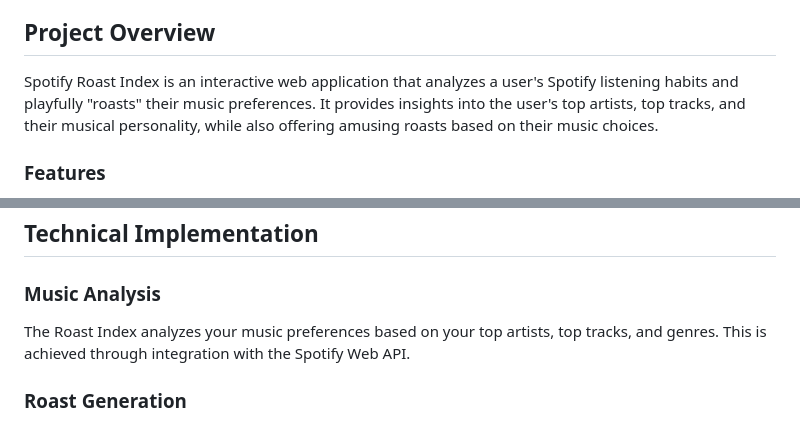
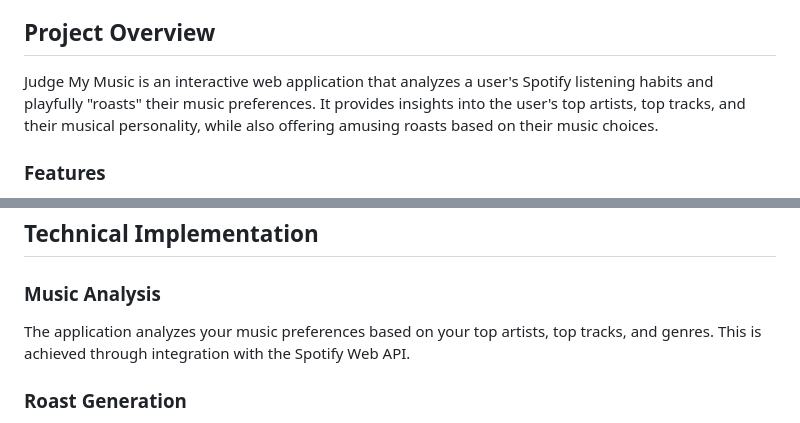
Before and after one commit to siddhant-192/Project-Judge-My-Music, a Markdown page: README.md, 2 parts joined by grey strips. GitHub-like rendering.

```diff
--- a/README.md
+++ b/README.md
@@ -18,7 +18,7 @@
 
 ## Project Overview
 
-Spotify Roast Index is an interactive web application that analyzes a user's Spotify listening habits and playfully "roasts" their music preferences. It provides insights into the user's top artists, top tracks, and their musical personality, while also offering amusing roasts based on their music choices.
+Judge My Music is an interactive web application that analyzes a user's Spotify listening habits and playfully "roasts" their music preferences. It provides insights into the user's top artists, top tracks, and their musical personality, while also offering amusing roasts based on their music choices.
 
 ### Features
 
@@ -48,7 +48,7 @@ The application is built with a combination of HTML, CSS, and JavaScript. It lev
 
 ### Music Analysis
 
-The Roast Index analyzes your music preferences based on your top artists, top tracks, and genres. This is achieved through integration with the Spotify Web API.
+The application analyzes your music preferences based on your top artists, top tracks, and genres. This is achieved through integration with the Spotify Web API.
 
 ### Roast Generation
 
```
